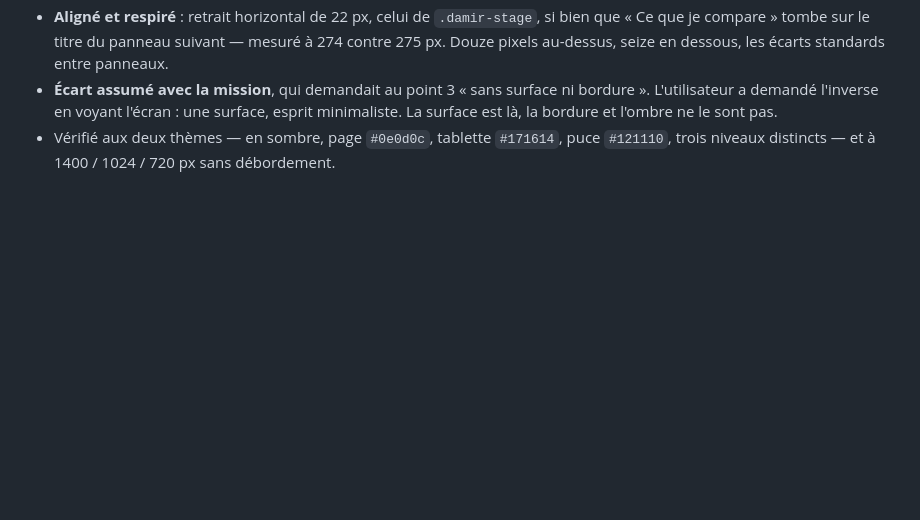
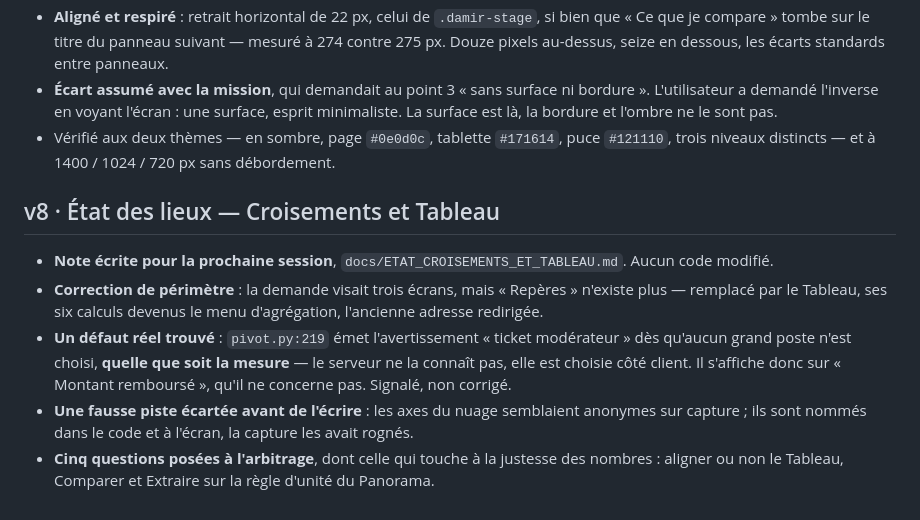
Before and after one commit to Simspeed1769/DONNEE-PARQUET, a Markdown page: docs/PROGRESS.md, the part around the change. GitHub-like rendering; blank space fills up the shorter version.

```diff
--- a/docs/PROGRESS.md
+++ b/docs/PROGRESS.md
@@ -1373,3 +1373,22 @@ aurait coûté plus qu'il n'aurait préservé.
 - Vérifié aux deux thèmes — en sombre, page `#0e0d0c`, tablette `#171614`, puce
   `#121110`, trois niveaux distincts — et à 1400 / 1024 / 720 px sans
   débordement.
+
+## v8 · État des lieux — Croisements et Tableau
+
+- **Note écrite pour la prochaine session**, `docs/ETAT_CROISEMENTS_ET_TABLEAU.md`.
+  Aucun code modifié.
+- **Correction de périmètre** : la demande visait trois écrans, mais « Repères »
+  n'existe plus — remplacé par le Tableau, ses six calculs devenus le menu
+  d'agrégation, l'ancienne adresse redirigée.
+- **Un défaut réel trouvé** : `pivot.py:219` émet l'avertissement « ticket
+  modérateur » dès qu'aucun grand poste n'est choisi, **quelle que soit la
+  mesure** — le serveur ne la connaît pas, elle est choisie côté client. Il
+  s'affiche donc sur « Montant remboursé », qu'il ne concerne pas. Signalé, non
+  corrigé.
+- **Une fausse piste écartée avant de l'écrire** : les axes du nuage semblaient
+  anonymes sur capture ; ils sont nommés dans le code et à l'écran, la capture
+  les avait rognés.
+- **Cinq questions posées à l'arbitrage**, dont celle qui touche à la justesse
+  des nombres : aligner ou non le Tableau, Comparer et Extraire sur la règle
+  d'unité du Panorama.
```
Also changed, not shown: docs/ETAT_CROISEMENTS_ET_TABLEAU.md (added, +188 -0 lines).
